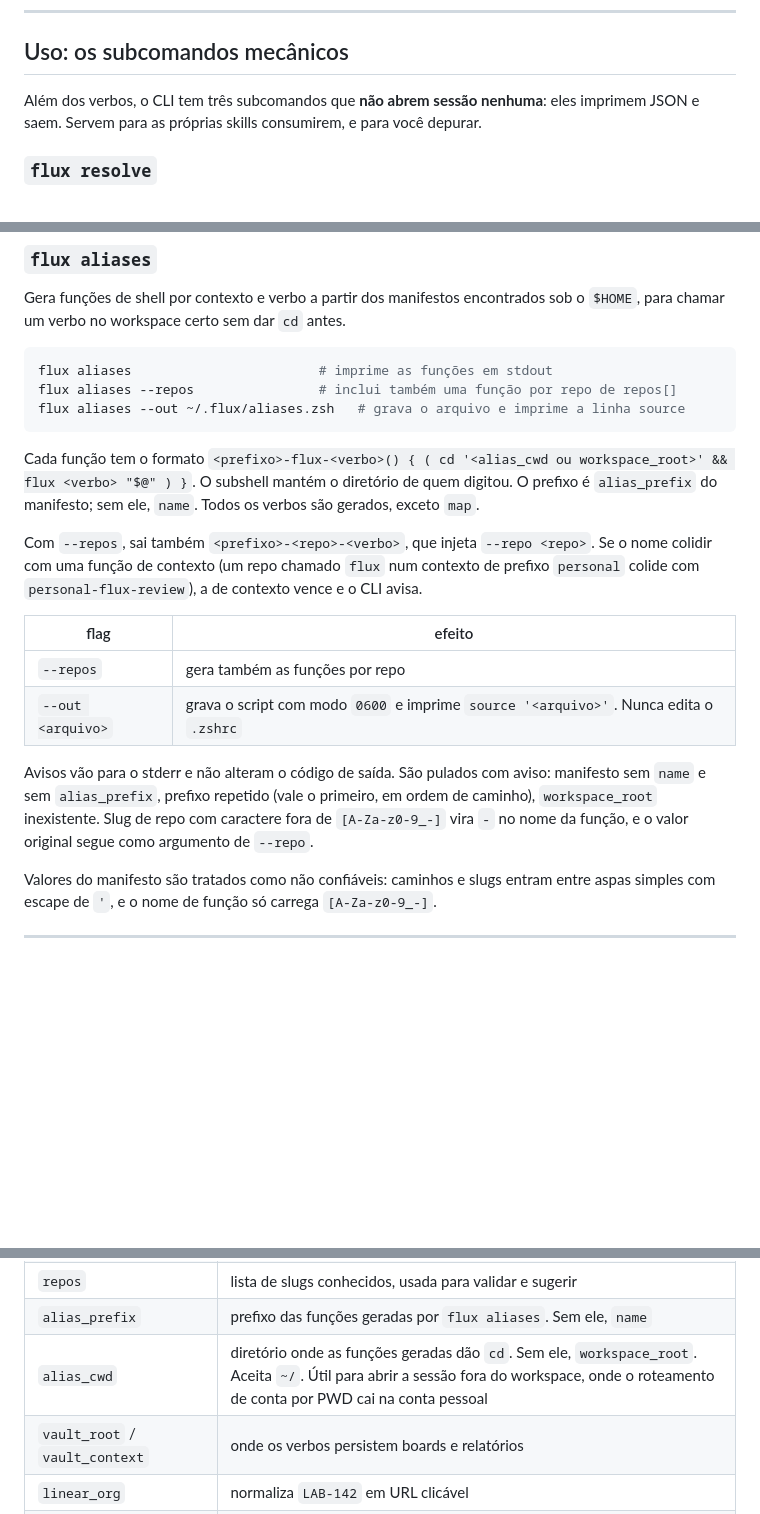
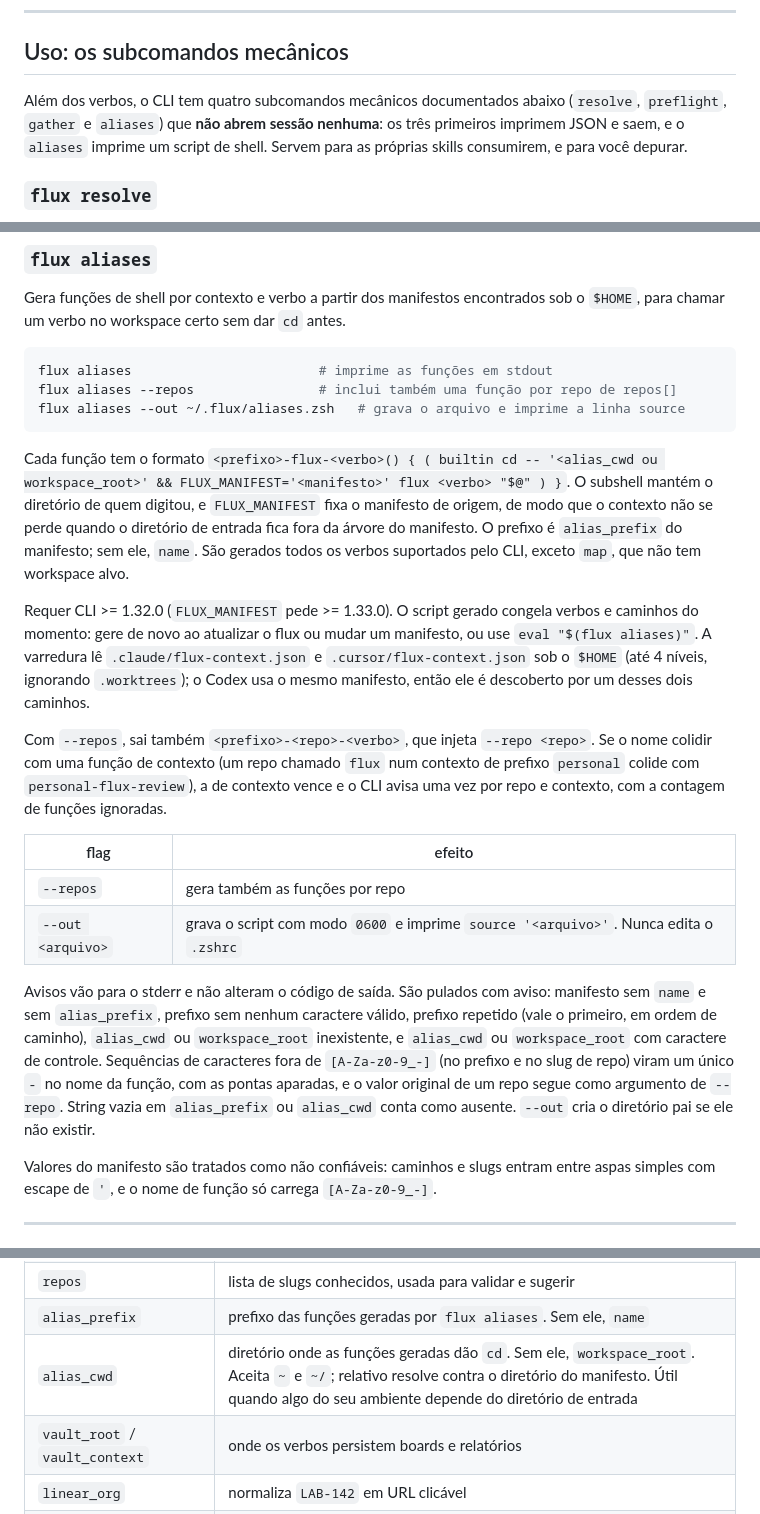
Before and after one commit to grippado/flux, a Markdown page: cli/README.md, 3 parts joined by grey strips. GitHub-like rendering; blank space fills up the shorter version.

Commit message:
📝 docs(cli): documentar FLUX_MANIFEST e os casos de borda de flux aliases
Sanitização, caractere de controle, alias_cwd relativo, string vazia como
ausente, lista completa de contextos pulados com aviso, verbos suportados
(map fora por não ter workspace alvo), contagem de subcomandos, versão
mínima do CLI, escopo da varredura e texto neutro em alias_cwd.

Co-Authored-By: Claude <noreply@anthropic.com>

````diff
--- a/cli/README.md
+++ b/cli/README.md
@@ -147,7 +147,7 @@ O parse do chain no CLI **ainda não está implementado**: `chain` não está en
 
 ## Uso: os subcomandos mecânicos
 
-Além dos verbos, o CLI tem três subcomandos que **não abrem sessão nenhuma**: eles imprimem JSON e saem. Servem para as próprias skills consumirem, e para você depurar.
+Além dos verbos, o CLI tem quatro subcomandos mecânicos documentados abaixo (`resolve`, `preflight`, `gather` e `aliases`) que **não abrem sessão nenhuma**: os três primeiros imprimem JSON e saem, e o `aliases` imprime um script de shell. Servem para as próprias skills consumirem, e para você depurar.
 
 ### `flux resolve`
 
@@ -218,16 +218,18 @@ flux aliases --repos                # inclui também uma função por repo de re
 flux aliases --out ~/.flux/aliases.zsh   # grava o arquivo e imprime a linha source
 ```
 
-Cada função tem o formato `<prefixo>-flux-<verbo>() { ( cd '<alias_cwd ou workspace_root>' && flux <verbo> "$@" ) }`. O subshell mantém o diretório de quem digitou. O prefixo é `alias_prefix` do manifesto; sem ele, `name`. Todos os verbos são gerados, exceto `map`.
+Cada função tem o formato `<prefixo>-flux-<verbo>() { ( builtin cd -- '<alias_cwd ou workspace_root>' && FLUX_MANIFEST='<manifesto>' flux <verbo> "$@" ) }`. O subshell mantém o diretório de quem digitou, e `FLUX_MANIFEST` fixa o manifesto de origem, de modo que o contexto não se perde quando o diretório de entrada fica fora da árvore do manifesto. O prefixo é `alias_prefix` do manifesto; sem ele, `name`. São gerados todos os verbos suportados pelo CLI, exceto `map`, que não tem workspace alvo.
 
-Com `--repos`, sai também `<prefixo>-<repo>-<verbo>`, que injeta `--repo <repo>`. Se o nome colidir com uma função de contexto (um repo chamado `flux` num contexto de prefixo `personal` colide com `personal-flux-review`), a de contexto vence e o CLI avisa.
+Requer CLI >= 1.32.0 (`FLUX_MANIFEST` pede >= 1.33.0). O script gerado congela verbos e caminhos do momento: gere de novo ao atualizar o flux ou mudar um manifesto, ou use `eval "$(flux aliases)"`. A varredura lê `.claude/flux-context.json` e `.cursor/flux-context.json` sob o `$HOME` (até 4 níveis, ignorando `.worktrees`); o Codex usa o mesmo manifesto, então ele é descoberto por um desses dois caminhos.
+
+Com `--repos`, sai também `<prefixo>-<repo>-<verbo>`, que injeta `--repo <repo>`. Se o nome colidir com uma função de contexto (um repo chamado `flux` num contexto de prefixo `personal` colide com `personal-flux-review`), a de contexto vence e o CLI avisa uma vez por repo e contexto, com a contagem de funções ignoradas.
 
 | flag | efeito |
 |---|---|
 | `--repos` | gera também as funções por repo |
 | `--out <arquivo>` | grava o script com modo `0600` e imprime `source '<arquivo>'`. Nunca edita o `.zshrc` |
 
-Avisos vão para o stderr e não alteram o código de saída. São pulados com aviso: manifesto sem `name` e sem `alias_prefix`, prefixo repetido (vale o primeiro, em ordem de caminho), `workspace_root` inexistente. Slug de repo com caractere fora de `[A-Za-z0-9_-]` vira `-` no nome da função, e o valor original segue como argumento de `--repo`.
+Avisos vão para o stderr e não alteram o código de saída. São pulados com aviso: manifesto sem `name` e sem `alias_prefix`, prefixo sem nenhum caractere válido, prefixo repetido (vale o primeiro, em ordem de caminho), `alias_cwd` ou `workspace_root` inexistente, e `alias_cwd` ou `workspace_root` com caractere de controle. Sequências de caracteres fora de `[A-Za-z0-9_-]` (no prefixo e no slug de repo) viram um único `-` no nome da função, com as pontas aparadas, e o valor original de um repo segue como argumento de `--repo`. String vazia em `alias_prefix` ou `alias_cwd` conta como ausente. `--out` cria o diretório pai se ele não existir.
 
 Valores do manifesto são tratados como não confiáveis: caminhos e slugs entram entre aspas simples com escape de `'`, e o nome de função só carrega `[A-Za-z0-9_-]`.
 
@@ -343,7 +345,7 @@ Ele é procurado em `.claude/flux-context.json` ou `.cursor/flux-context.json`,
 | `workspace_root` | onde os checkouts vivem. Sem ele, o diretório do manifesto |
 | `repos` | lista de slugs conhecidos, usada para validar e sugerir |
 | `alias_prefix` | prefixo das funções geradas por `flux aliases`. Sem ele, `name` |
-| `alias_cwd` | diretório onde as funções geradas dão `cd`. Sem ele, `workspace_root`. Aceita `~/`. Útil para abrir a sessão fora do workspace, onde o roteamento de conta por PWD cai na conta pessoal |
+| `alias_cwd` | diretório onde as funções geradas dão `cd`. Sem ele, `workspace_root`. Aceita `~` e `~/`; relativo resolve contra o diretório do manifesto. Útil quando algo do seu ambiente depende do diretório de entrada |
 | `vault_root` / `vault_context` | onde os verbos persistem boards e relatórios |
 | `linear_org` | normaliza `LAB-142` em URL clicável |
 | `no_emdash` | proíbe travessão em texto que vai para o GitHub |
````
Also changed, not shown: other parts of cli/README.md (+1 -0 lines), 1 other file.
